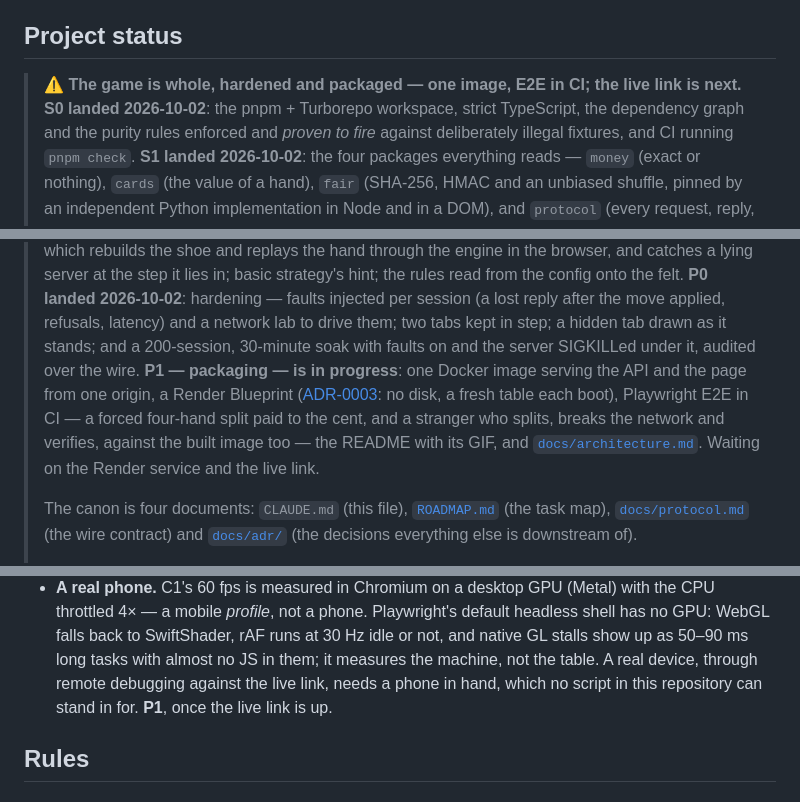
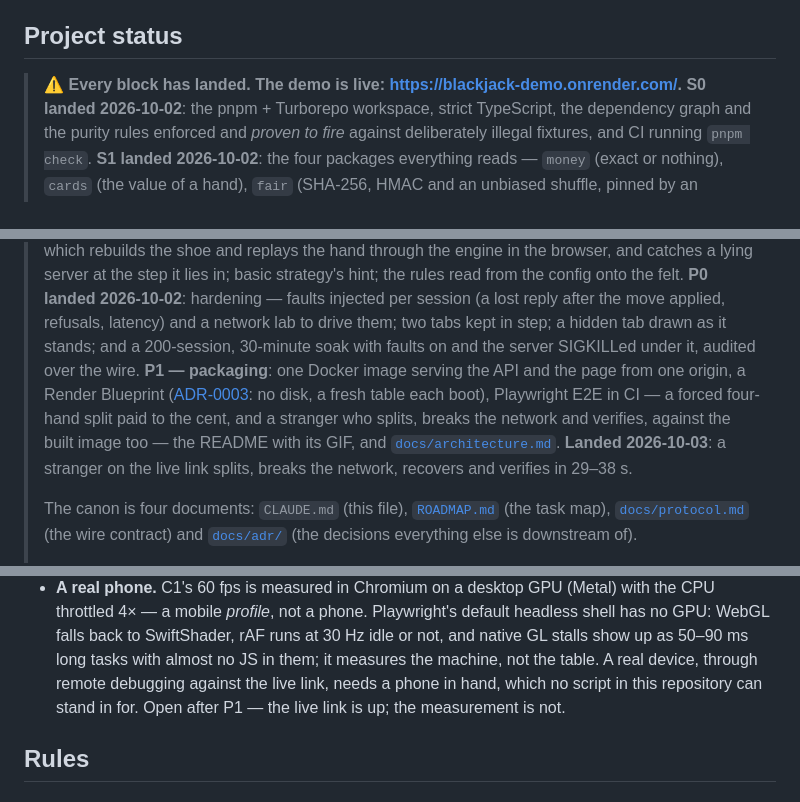
Before and after one commit to KuliyevMerdan/blackjack, a Markdown page: CLAUDE.md, 3 parts joined by grey strips. Rendered like a GitHub page.

```diff
--- a/CLAUDE.md
+++ b/CLAUDE.md
@@ -5,7 +5,7 @@ repository.
 
 ## Project status
 
-> ⚠️ **The game is whole, hardened and packaged — one image, E2E in CI; the live link is next.**
+> ⚠️ **Every block has landed. The demo is live: <https://blackjack-demo.onrender.com/>.**
 > **S0 landed 2026-10-02**: the pnpm + Turborepo workspace, strict TypeScript, the dependency graph
 > and the purity rules enforced and *proven to fire* against deliberately illegal fixtures, and CI
 > running `pnpm check`. **S1 landed 2026-10-02**: the four packages everything reads — `money`
@@ -34,12 +34,13 @@ repository.
 > the rules read from the config onto the felt. **P0 landed 2026-10-02**: hardening — faults
 > injected per session (a lost reply after the move applied, refusals, latency) and a network lab to
 > drive them; two tabs kept in step; a hidden tab drawn as it stands; and a 200-session, 30-minute
-> soak with faults on and the server SIGKILLed under it, audited over the wire. **P1 — packaging —
-> is in progress**: one Docker image serving the API and the page from one origin, a Render
-> Blueprint ([ADR-0003](docs/adr/ADR-0003-demo-host.md): no disk, a fresh table each boot),
-> Playwright E2E in CI — a forced four-hand split paid to the cent, and a stranger who splits,
-> breaks the network and verifies, against the built image too — the README with its GIF, and
-> [`docs/architecture.md`](docs/architecture.md). Waiting on the Render service and the live link.
+> soak with faults on and the server SIGKILLed under it, audited over the wire. **P1 — packaging**:
+> one Docker image serving the API and the page from one origin, a Render Blueprint
+> ([ADR-0003](docs/adr/ADR-0003-demo-host.md): no disk, a fresh table each boot), Playwright E2E in
+> CI — a forced four-hand split paid to the cent, and a stranger who splits, breaks the network and
+> verifies, against the built image too — the README with its GIF, and
+> [`docs/architecture.md`](docs/architecture.md). **Landed 2026-10-03**: a stranger on the live link
+> splits, breaks the network, recovers and verifies in 29–38 s.
 >
 > The canon is four documents: `CLAUDE.md` (this file), [`ROADMAP.md`](ROADMAP.md) (the task map),
 > [`docs/protocol.md`](docs/protocol.md) (the wire contract) and [`docs/adr/`](docs/adr) (the
@@ -327,7 +328,7 @@ writing:
   WebGL falls back to SwiftShader, rAF runs at 30 Hz idle or not, and native GL stalls show up as
   50–90 ms long tasks with almost no JS in them; it measures the machine, not the table. A real
   device, through remote debugging against the live link, needs a phone in hand, which no script in
-  this repository can stand in for. **P1**, once the live link is up.
+  this repository can stand in for. Open after P1 — the live link is up; the measurement is not.
 
 ## Rules
 
```
Also changed, not shown: README.md (+3 -3 lines), ROADMAP.md (+10 -3 lines).
